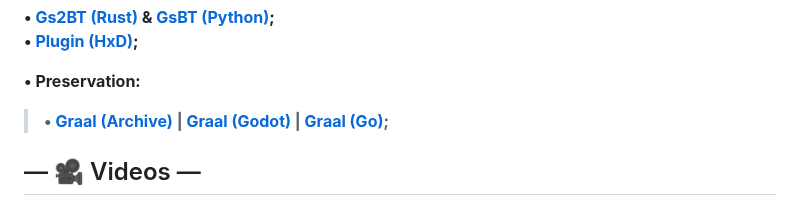
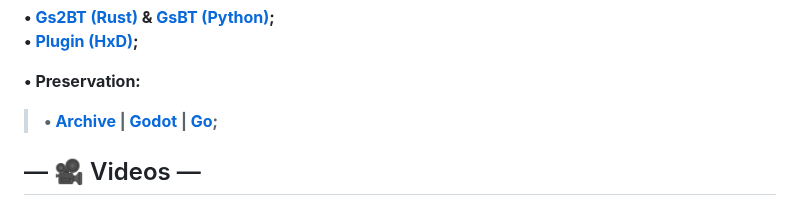
Before and after one commit to fungsiyan/index, a Markdown page: README.md, the part around the change. GitHub-like rendering.

```diff
--- a/README.md
+++ b/README.md
@@ -77,7 +77,7 @@ docker run -d -p 14900:14900 xtjoeytx/gserver-v2:latest \
 • [Plugin (HxD)](<https://github.com/Preagonal/HxDGraal>);**
 
 **• Preservation:**
-> **• [Graal (Archive)](<https://rttnpop.neocities.org/graal>) | [Graal (Godot)](<https://github.com/MorenoLand/GScript.Godot-Example>) | [Graal (Go)](<https://github.com/xl0g/Graal-Reborn>);**
+> **• [Archive](<https://rttnpop.neocities.org/graal>) | [Godot](<https://github.com/MorenoLand/GScript.Godot-Example>) | [Go](<https://github.com/xl0g/Graal-Reborn>);**
 ## — 🎥 Videos —
 **• [GS2: Tutorial](<https://www.youtube.com/playlist?list=PLGCNVthRlw5EHakguzfJe4E2N9HrMhCb4>);\
 • GS2: [Intro](<https://youtu.be/nOA0iOOaeQA>) & [Basics](<https://www.youtube.com/playlist?list=PLj7V7gCaCF2u-MrVyTn1c3ZN01BHKGq2m>);\
```
